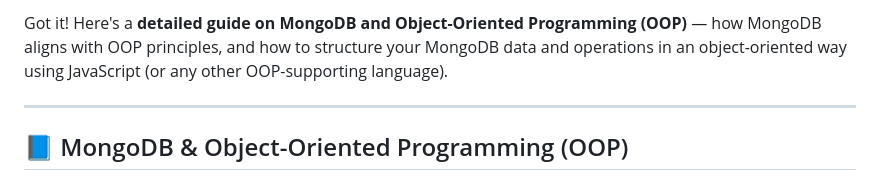
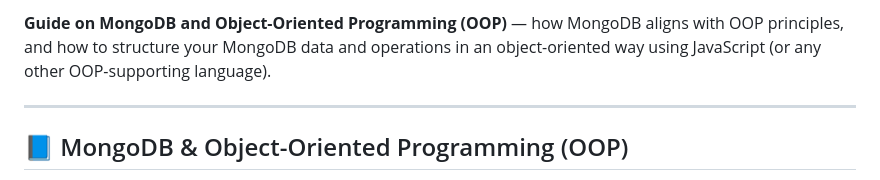
Before and after one commit to DataGeek404/MongoDB-Tutorial, a Markdown page: README.md, the part around the change. Rendered like a GitHub page.

```diff
--- a/README.md
+++ b/README.md
@@ -1,4 +1,4 @@
-Got it! Here's a **detailed guide on MongoDB and Object-Oriented Programming (OOP)** — how MongoDB aligns with OOP principles, and how to structure your MongoDB data and operations in an object-oriented way using JavaScript (or any other OOP-supporting language).
+ **Guide on MongoDB and Object-Oriented Programming (OOP)** — how MongoDB aligns with OOP principles, and how to structure your MongoDB data and operations in an object-oriented way using JavaScript (or any other OOP-supporting language).
 
 ---
 
```
